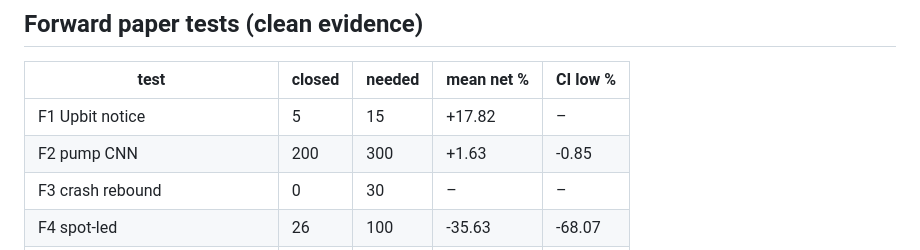
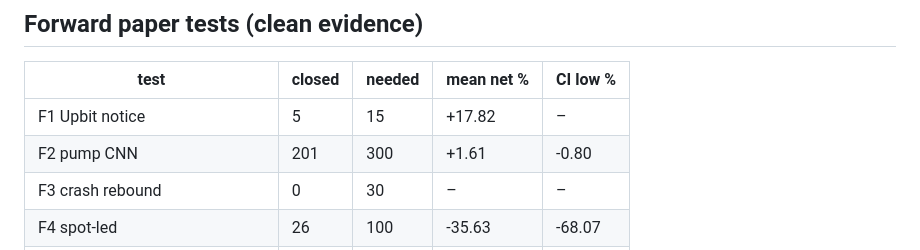
Before and after one commit to TheaWY/AltCoin_Trading, a Markdown page: research/autoresearch/status.md, the part around one of its changes. Rendered like a GitHub page.

Commit message:
autoresearch cycle 2026-11-10 06:15
Co-Authored-By: Claude Fable 5.1 <noreply@anthropic.com>
Claude-Session: https://claude.ai/code/session_01KV1QeD2ctJ7msUEcqq5Zkj

```diff
--- a/research/autoresearch/status.md
+++ b/research/autoresearch/status.md
@@ -74,7 +74,7 @@ Hypotheses: 654 tested (4 errors), 0 passed the full rule, 0 queued. Running BHY
 | test | closed | needed | mean net % | CI low % |
 |---|---|---|---|---|
 | F1 Upbit notice | 5 | 15 | +17.82 | – |
-| F2 pump CNN | 200 | 300 | +1.63 | -0.85 |
+| F2 pump CNN | 201 | 300 | +1.61 | -0.80 |
 | F3 crash rebound | 0 | 30 | – | – |
 | F4 spot-led | 26 | 100 | -35.63 | -68.07 |
 | F5 unlock short | 5 | 60 | +3.21 | – |
```
Also changed, not shown: other parts of research/autoresearch/status.md (+1 -1 lines).
